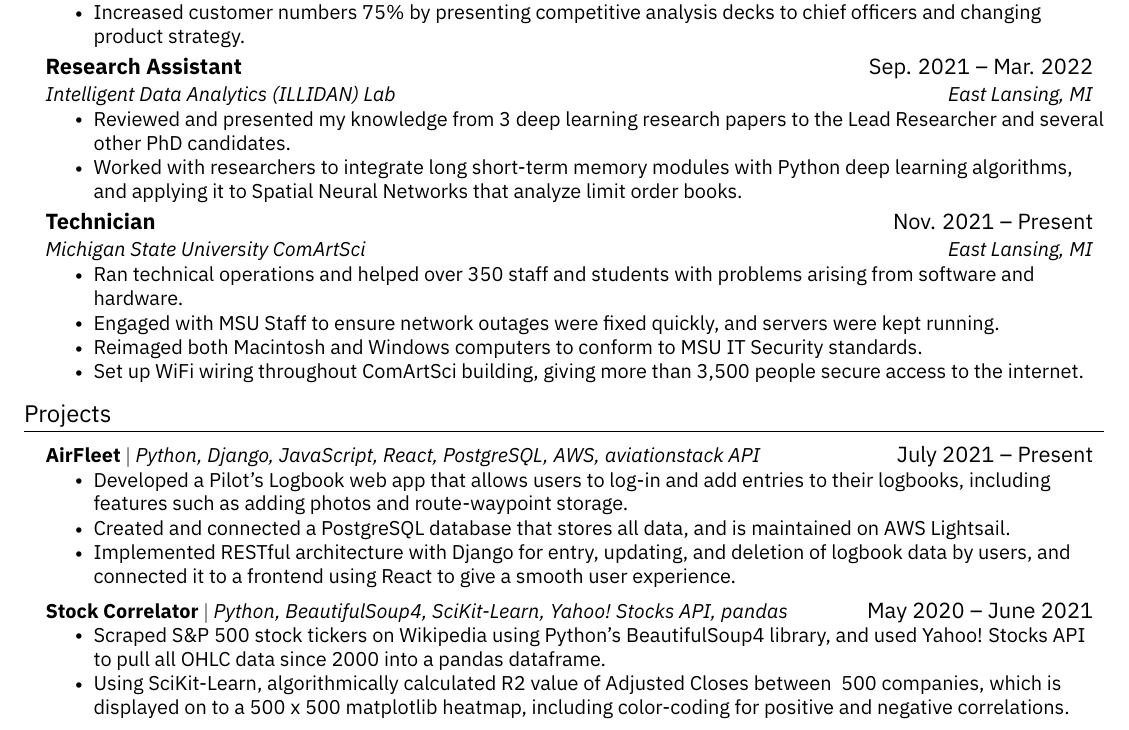
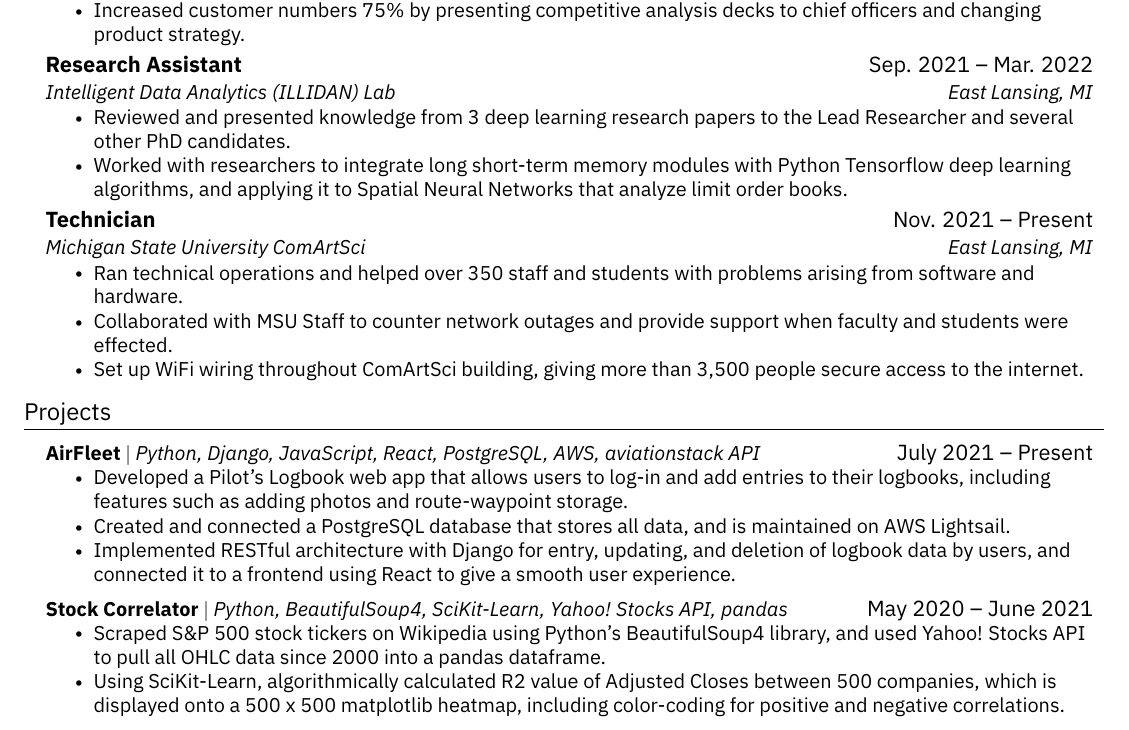
Before and after one commit to codebypranav/Resume, a LaTeX CV (resume.tex): part of the page, cut so that both start at the same text. The pictures show the PDF file resume.pdf that the author committed with the source.

Commit message:
Fixed more stuff

```diff
--- a/resume.tex
+++ b/resume.tex
@@ -173,9 +173,9 @@
       {Research Assistant}{Sep. 2021 -- Mar. 2022}
       {Intelligent Data Analytics (ILLIDAN) Lab}{East Lansing, MI}
       \resumeItemListStart
-        \resumeItem{Reviewed and presented my knowledge from 3 deep learning research papers to the Lead
+        \resumeItem{Reviewed and presented knowledge from 3 deep learning research papers to the Lead
         Researcher and several other PhD candidates.}
-        \resumeItem{Worked with researchers to integrate long short-term memory modules with Python deep learning algorithms, and applying it to Spatial Neural Networks that analyze limit order books.}
+        \resumeItem{Worked with researchers to integrate long short-term memory modules with Python Tensorflow deep learning algorithms, and applying it to Spatial Neural Networks that analyze limit order books.}
     \resumeItemListEnd
 
     \resumeSubheading
@@ -184,9 +184,7 @@
       \resumeItemListStart
         \resumeItem{Ran technical operations and helped over 350 staff and students with problems arising
         from software and hardware.}
-        \resumeItem{Engaged with MSU Staff to ensure network outages were fixed quickly, and servers were kept
-        running.}
-        \resumeItem{Reimaged both Macintosh and Windows computers to conform to MSU IT Security standards.}
+        \resumeItem{Collaborated with MSU Staff to counter network outages and provide support when faculty and students were effected.}
         \resumeItem{Set up WiFi wiring throughout ComArtSci building, giving more than 3,500 people
         secure access to the internet.}
       \resumeItemListEnd
@@ -207,8 +205,8 @@
           {\textbf{Stock Correlator} $|$ \emph{Python, BeautifulSoup4, SciKit-Learn, Yahoo! Stocks API, pandas}}{May 2020 -- June 2021}
           \resumeItemListStart
             \resumeItem{Scraped S\&P 500 stock tickers on Wikipedia using Python's BeautifulSoup4 library, and used Yahoo! Stocks API to pull all OHLC data since 2000 into a pandas dataframe.}
-            \resumeItem{Using SciKit-Learn, algorithmically calculated R2 value of Adjusted Closes between ~500
-            companies, which is displayed on to a 500 x 500 matplotlib heatmap, including color-coding for
+            \resumeItem{Using SciKit-Learn, algorithmically calculated R2 value of Adjusted Closes between 500
+            companies, which is displayed onto a 500 x 500 matplotlib heatmap, including color-coding for
             positive and negative correlations.}
           \resumeItemListEnd
     \resumeSubHeadingListEnd
```
Also changed, not shown: resume.pdf, 3 other files.
